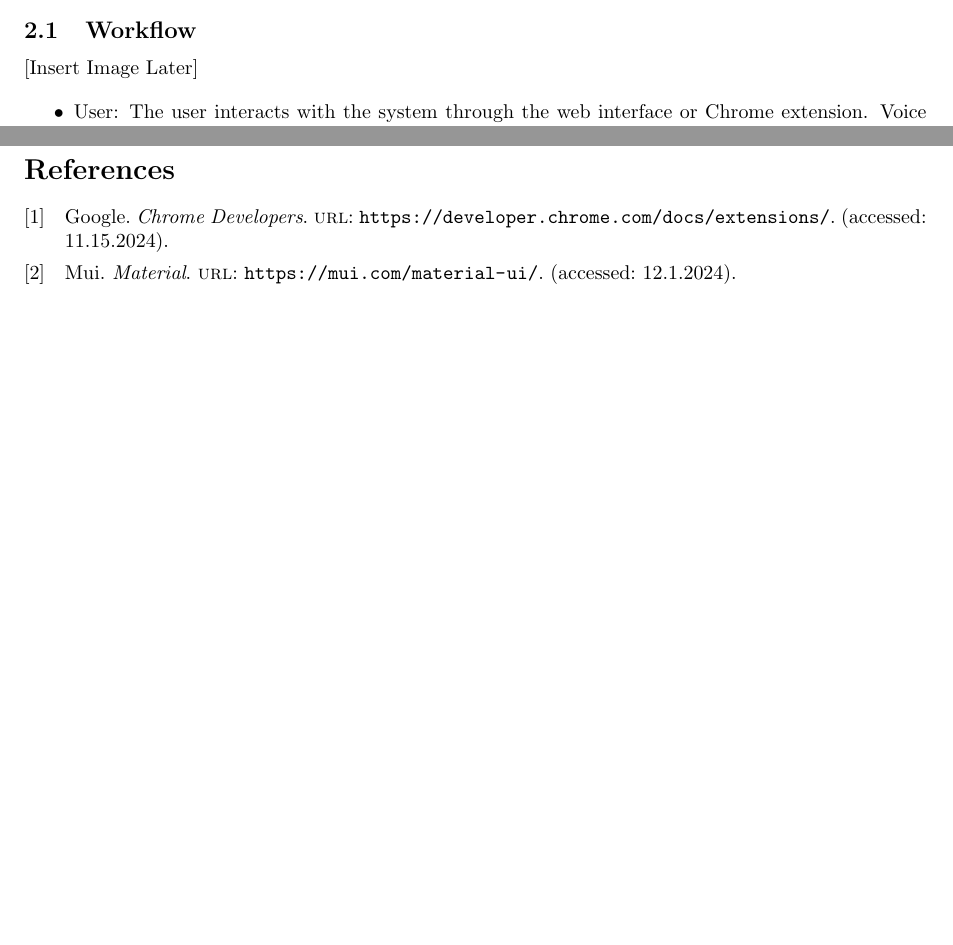
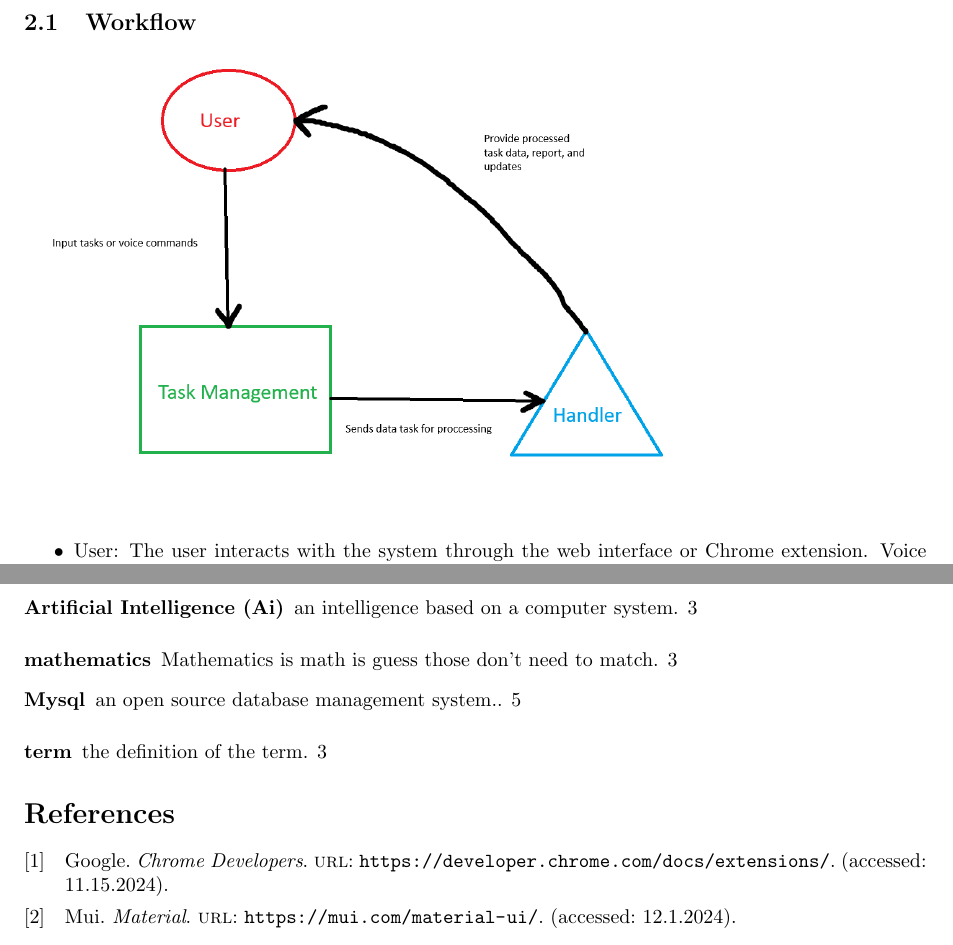
Before and after one commit to saulc/Cs3338-final-project, a LaTeX document (SDDV3.tex): two parts of pages 3 and 5 of 5 before the commit and two parts of pages 4 and 6 of 6 after it, joined at a grey line, cut so that both start at the same text, the shorter picture padded with empty space. Compiled offline with pdfLaTeX.

Commit message:
Added workflow and update .tex

```diff
--- a/SDDV3.tex
+++ b/SDDV3.tex
@@ -13,6 +13,8 @@
 \geometry{a4paper, margin= 1in}
 
 \makeglossaries
+\loadglsentries{./common/glossary}
+
 \title{Software Design Document (SDD)}
 \author{Group 1 }
 \date{November 20 2024}
@@ -45,7 +47,7 @@ Our web application is a Project Management System similar to TestRails or Jira,
 
 \subsection{Workflow}
 
-[Insert Image Later]
+\includegraphics[width=0.9\linewidth]{./logo/workflow.png}
 
 \begin{itemize}
     \item User: The user interacts with the system through the web interface or Chrome extension. Voice inputs are then captured using the Chrome Speech API for task creation. Commands and inputs are sent to the server for processing.
```
Also changed, not shown: SDDV3.pdf (added), logo/workflow.png (added).
